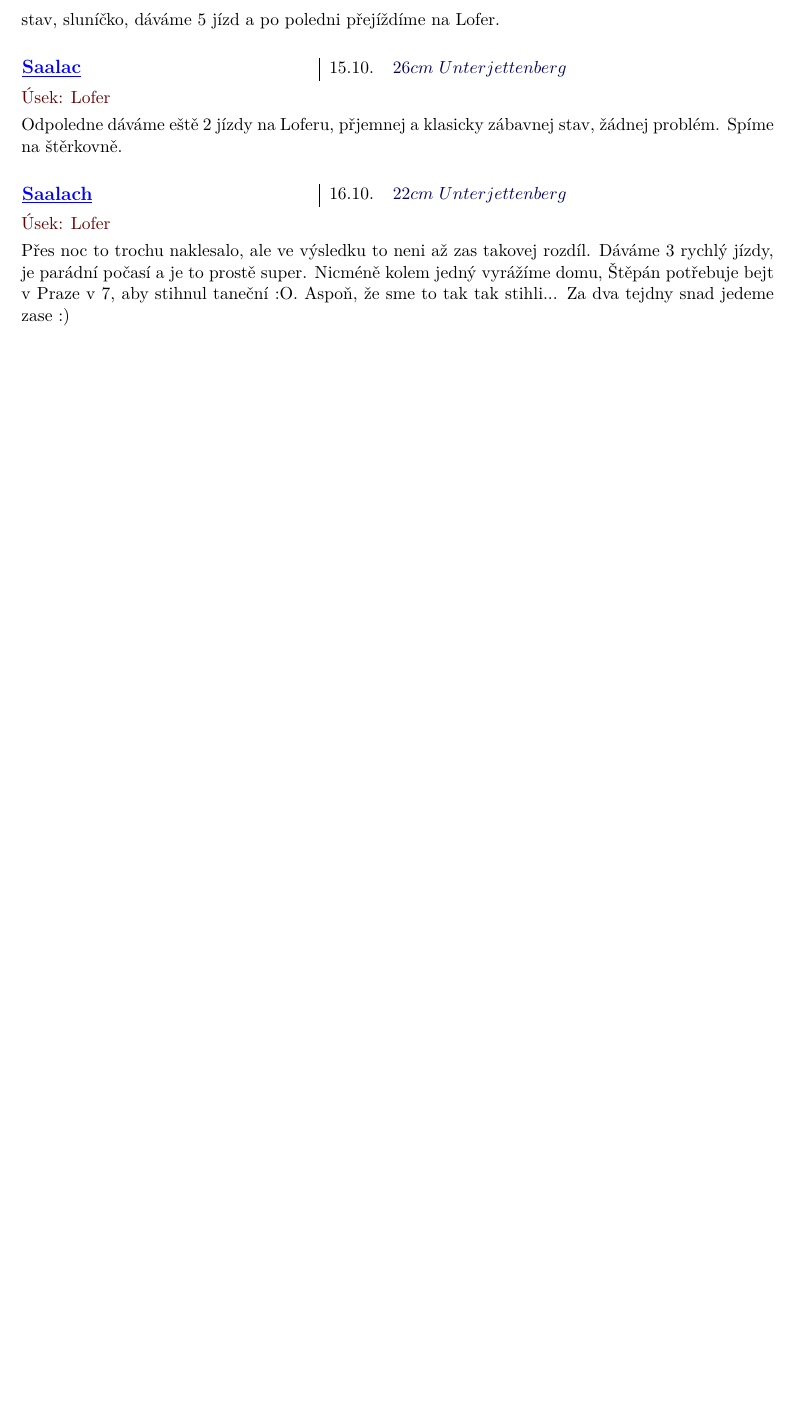
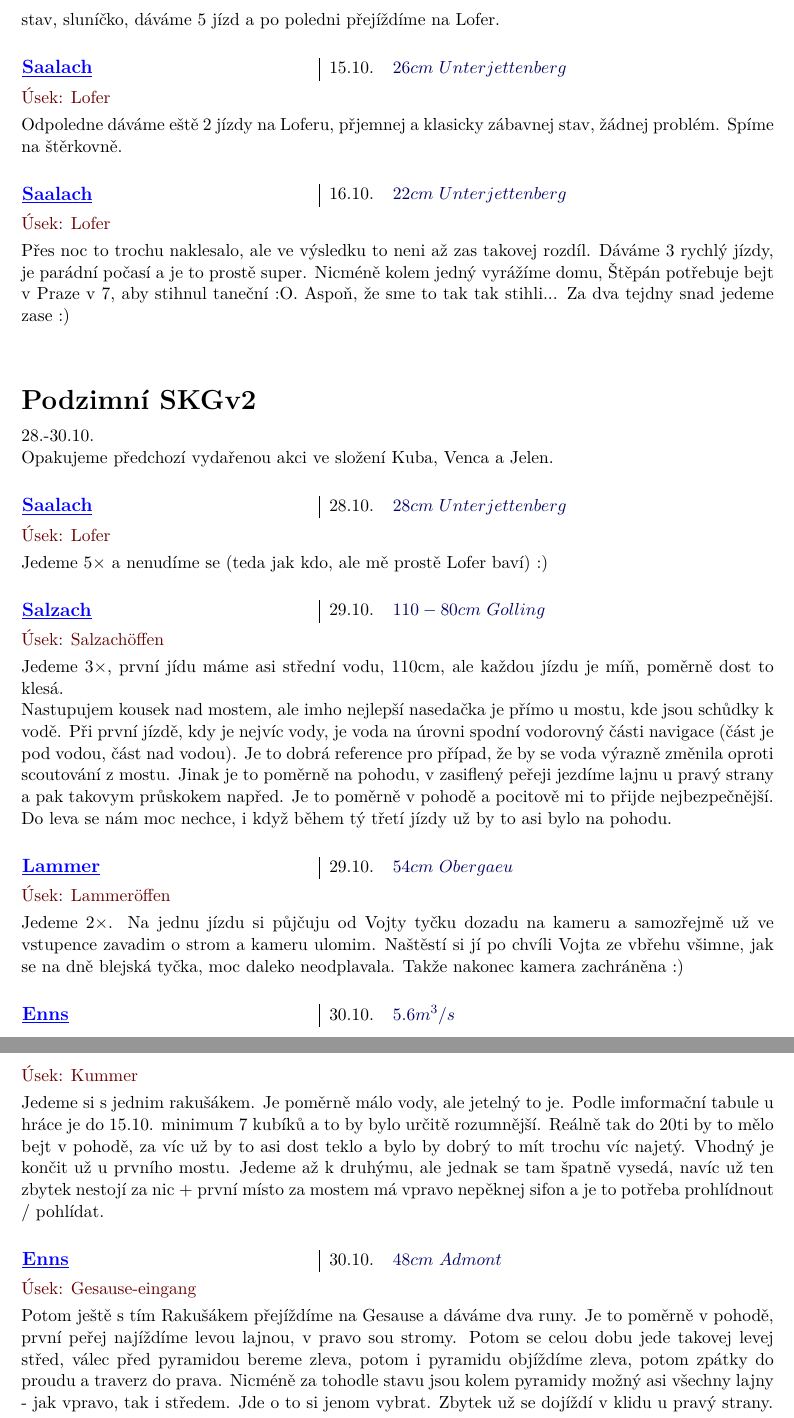
Before and after one commit to Jaa-c/zapisky-voda, a LaTeX document (voda.tex): part of page 51 of 51 before the commit and two parts of pages 52 and 53 of 53 after it, the two joined at a grey line, cut so that both start at the same text, the shorter picture padded with empty space. Compiled offline with pdfLaTeX.

Commit message:
dopsani podzimniho rakouska

```diff
--- a/voda.tex
+++ b/voda.tex
@@ -1330,7 +1330,7 @@ Nikde už neni voda, tak s Kubou a Štěpánem vyrážíme na Lofer. V pátek ve
 Na místě sice zhisšťujeme, že je to až do prosince zavřený kvůli stavbě mostu, ale nikdo tam nic nedělá a nevypadá to ani na žádnej problém v řece, tak jedem. Je to super, parádní pohodovej stav, sluníčko, dáváme 5 jízd a po poledni přejíždíme na Lofer.
 
 
-\info[Saalac]{15.10.}{$26cm~Unterjettenberg$}
+\info[Saalach]{15.10.}{$26cm~Unterjettenberg$}
 \usek{Lofer}
 
 Odpoledne dáváme eště 2 jízdy na Loferu, přjemnej a klasicky zábavnej stav, žádnej problém. Spíme na štěrkovně.
@@ -1341,4 +1341,40 @@ Odpoledne dáváme eště 2 jízdy na Loferu, přjemnej a klasicky zábavnej sta
 
 Přes noc to trochu naklesalo, ale ve výsledku to neni až zas takovej rozdíl. Dáváme 3 rychlý jízdy, je parádní počasí a je to prostě super. Nicméně kolem jedný vyrážíme domu, Štěpán potřebuje bejt v Praze v 7, aby stihnul taneční :O. Aspoň, že sme to tak tak stihli... Za dva tejdny snad jedeme zase :)
 
+
+\akce{Podzimní SKGv2}
+\datum[28.-30.10.]
+
+Opakujeme předchozí vydařenou akci ve složení Kuba, Venca a Jelen.
+
+\info[Saalach]{28.10.}{$28cm~Unterjettenberg$}
+\usek{Lofer}
+
+Jedeme $5\times$ a nenudíme se (teda jak kdo, ale mě prostě Lofer baví) :)
+
+
+\info[Salzach]{29.10.}{$110-80cm~Golling$}
+\usek{Salzachöffen}
+
+Jedeme $3\times$, první jídu máme asi střední vodu, 110cm, ale každou jízdu je míň, poměrně dost to klesá.
+
+Nastupujem kousek nad mostem, ale imho nejlepší nasedačka je přímo u mostu, kde jsou schůdky k vodě. Při první jízdě, kdy je nejvíc vody, je voda na úrovni spodní vodorovný části navigace (část je pod vodou, část nad vodou). Je to dobrá reference pro případ, že by se voda výrazně změnila oproti scoutování z mostu. Jinak je to poměrně na pohodu, v zasiflený peřeji jezdíme lajnu u pravý strany a pak takovym průskokem napřed. Je to poměrně v pohodě a pocitově mi to přijde nejbezpečnější. Do leva se nám moc nechce, i když během tý třetí jízdy už by to asi bylo na pohodu.
+
+
+\info[Lammer]{29.10.}{$54cm~Obergaeu$}
+\usek{Lammeröffen}
+
+Jedeme $2\times$. Na jednu jízdu si půjčuju od Vojty tyčku dozadu na kameru a samozřejmě už ve vstupence zavadim o strom a kameru ulomim. Naštěstí si jí po chvíli Vojta ze vbřehu všimne, jak se na dně blejská tyčka, moc daleko neodplavala. Takže nakonec kamera zachráněna :)
+
+\info[Enns]{30.10.}{$5.6m^3/s$}
+\usek{Kummer}
+
+Jedeme si s jednim rakušákem. Je poměrně málo vody, ale jetelný to je. Podle imformační tabule u hráce je do 15.10. minimum 7 kubíků a to by bylo určitě rozumnější. Reálně tak do 20ti by to mělo bejt v pohodě, za víc už by to asi dost teklo a bylo by dobrý to mít trochu víc najetý. Vhodný je končit už u prvního mostu. Jedeme až k druhýmu, ale jednak se tam špatně vysedá, navíc už ten zbytek nestojí za nic + první místo za mostem má vpravo nepěknej sifon a je to potřeba prohlídnout / pohlídat.
+
+\info[Enns]{30.10.}{$48cm~Admont$}
+\usek{Gesause-eingang}
+
+Potom ještě s tím Rakušákem přejíždíme na Gesause a dáváme dva runy. Je to poměrně v pohodě, první peřej najíždíme levou lajnou, v pravo sou stromy. Potom se celou dobu jede takovej levej střed, válec před pyramidou bereme zleva, potom i pyramidu objíždíme zleva, potom zpátky do proudu a traverz do prava. Nicméně za tohodle stavu jsou kolem pyramidy možný asi všechny lajny - jak vpravo, tak i středem. Jde o to si jenom vybrat. Zbytek už se dojíždí v klidu u pravý strany.
+
+
 \end{document}.
```
Also changed, not shown: voda.pdf, voda.tex (2 more changed lines).
